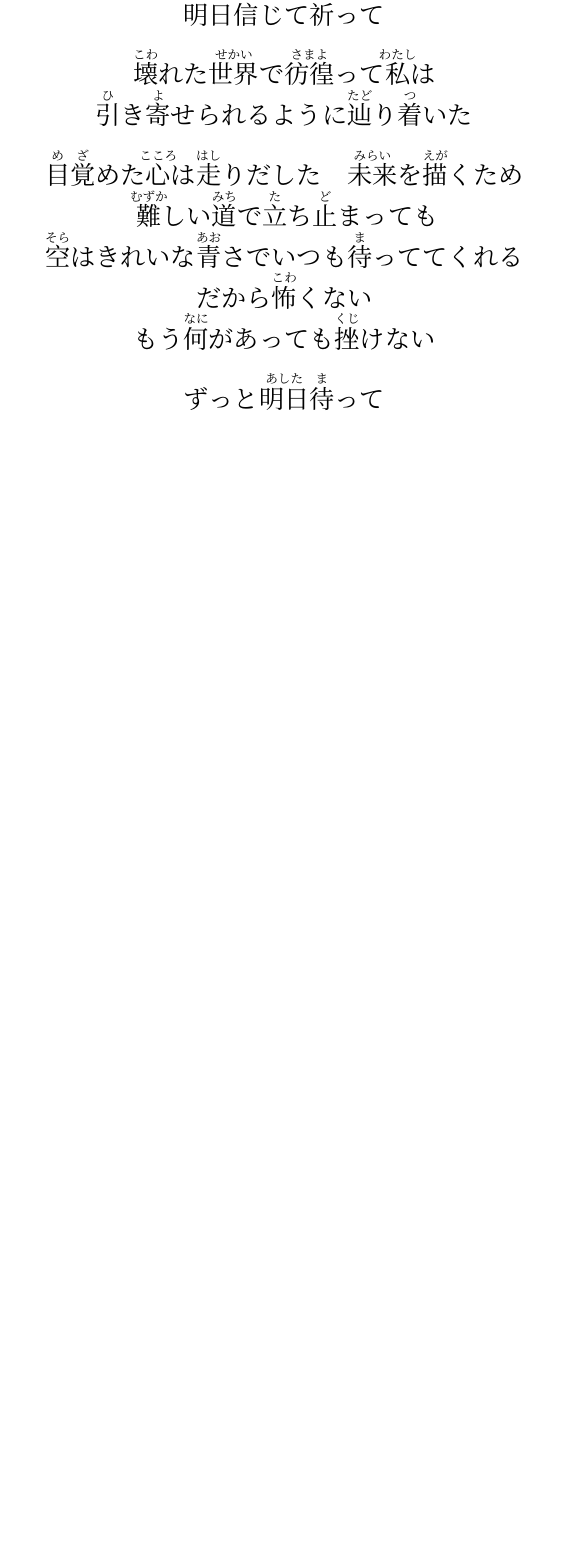
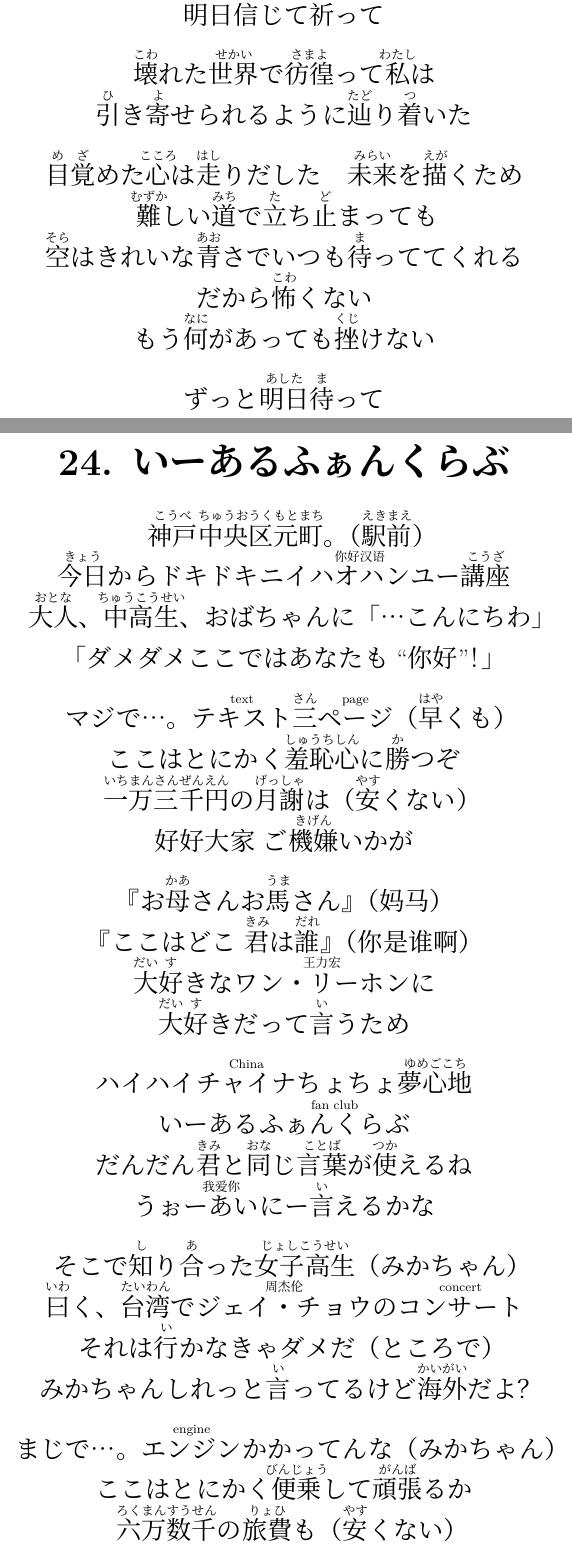
Before and after one commit to flaribbit/lyrics, a LaTeX document (lyrics.tex, which reads parts/24_1_2_fan_club.tex): part of page 52 of 52 before the commit and two parts of pages 52 and 53 of 54 after it, the two joined at a grey line, cut so that both start at the same text, the shorter picture padded with empty space. Compiled offline with XeLaTeX; a missing font is replaced by an installed copy or a similar font.

Commit message:
いーあるふぁんくらぶ

```diff
--- /dev/null
+++ b/parts/24_1_2_fan_club.tex
@@ -0,0 +1,58 @@
+\section{いーあるふぁんくらぶ}
+
+\ruby{神戸}{こうべ}\ruby{中央区}{ちゅうおうく}\ruby{元町}{もとまち}。（\ruby{駅前}{えきまえ}）
+
+\ruby{今日}{きょう}から ドキドキ\ruby{ニイハオハンユー}{\fontcn 你好汉语}\ruby{講座}{こうざ}
+
+\ruby{大人}{おとな}、\ruby{中高生}{ちゅうこうせい}、おばちゃんに「…こんにちわ」
+
+「ダメダメここではあなたも``{\fontcn 你好}''！」
+
+\bigskip
+
+マジで…。\ruby{テキスト}{text}\ruby{三}{さん}\ruby{ページ}{page}（\ruby{早}{はや}くも）
+
+ここはとにかく\ruby{羞恥心}{しゅうちしん}に\ruby{勝}{か}つぞ
+
+\ruby{一万}{いちまん}\ruby{三千}{さんぜん}\ruby{円}{えん}の\ruby{月謝}{げっしゃ}は（\ruby{安}{やす}くない）
+
+{\fontcn 好好大家} ご\ruby{機嫌}{きげん}いかが
+
+\bigskip
+
+『お\ruby{母}{かあ}さん お\ruby{馬}{うま}さん』（{\fontcn 妈马}）
+
+『ここはどこ \ruby{君}{きみ}は\ruby{誰}{だれ}』（{\fontcn 你是谁啊}）
+
+\ruby{大}{だい}\ruby{好}{す}きな\ruby{ワン・リーホン}{王力宏}に
+
+\ruby{大}{だい}\ruby{好}{す}きだって\ruby{言}{い}うため
+
+\bigskip
+
+ハイハイ\ruby{チャイナ}{China} ちょちょ\ruby{夢心地}{ゆめごこち}
+
+いーある\ruby{ふぁんくらぶ}{fan club}
+
+だんだん\ruby{君}{きみ}と\ruby{同}{おな}じ\ruby{言葉}{ことば}が\ruby{使}{つか}えるね
+
+\ruby{うぉーあいにー}{我爱你} \ruby{言}{い}えるかな
+
+\bigskip
+
+
+そこで\ruby{知}{し}り\ruby{合}{あ}った\ruby{女子高生}{じょしこうせい}（みかちゃん）
+
+\ruby{曰}{いわ}く、\ruby{台湾}{たいわん}で\ruby{ジェイ・チョウ}{周杰伦}の\ruby{コンサート}{concert}
+
+それは\ruby{行}{い}かなきゃダメだ（ところで）
+
+みかちゃんしれっと\ruby{言}{い}ってるけど\ruby{海外}{かいがい}だよ？
+
+\bigskip
+
+まじで…。\ruby{エンジン}{engine}かかってんな（みかちゃん）
+
+ここはとにかく\ruby{便乗}{びんじょう}して\ruby{頑張}{がんば}るか
+
+\ruby{六万}{ろくまん}\ruby{数千}{すうせん}の\ruby{旅費}{りょひ}も（\ruby{安}{やす}くない）
```
Also changed, not shown: lyrics.tex (+1 -0 lines), parts/24_1_2_fan_club.tex (52 more changed lines).
